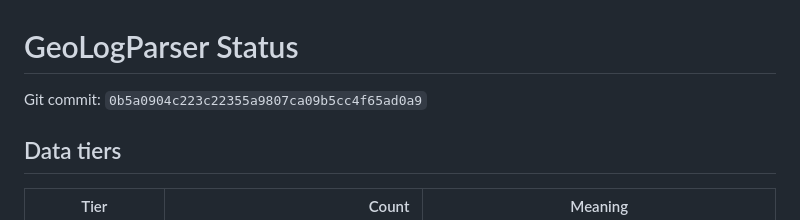
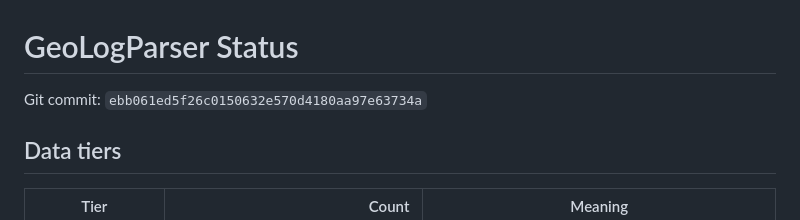
Before and after one commit to Entropic-Silence/GeoLogParser, a Markdown page: docs/status.md, the part around the change. Rendered like a GitHub page.

Commit message:
docs: refresh status after fp8 feasibility gate

```diff
--- a/docs/status.md
+++ b/docs/status.md
@@ -1,7 +1,7 @@
 <!-- AUTO-GENERATED by scripts/update_status.py; evidence dashboard, not a paper result. -->
 # GeoLogParser Status
 
-Git commit: `0b5a0904c223c22355a9807ca09b5cc4f65ad0a9`
+Git commit: `ebb061ed5f26c0150632e570d4180aa97e63734a`
 
 ## Data tiers
 
```
